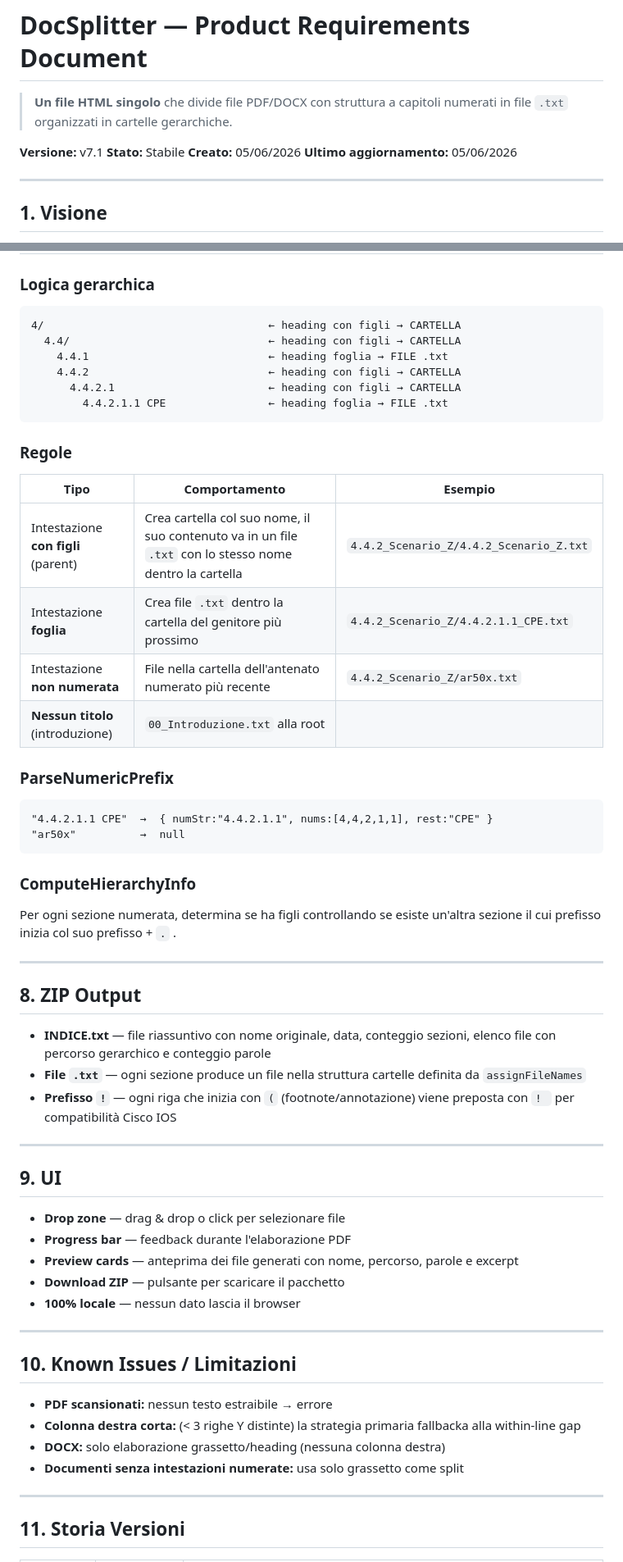
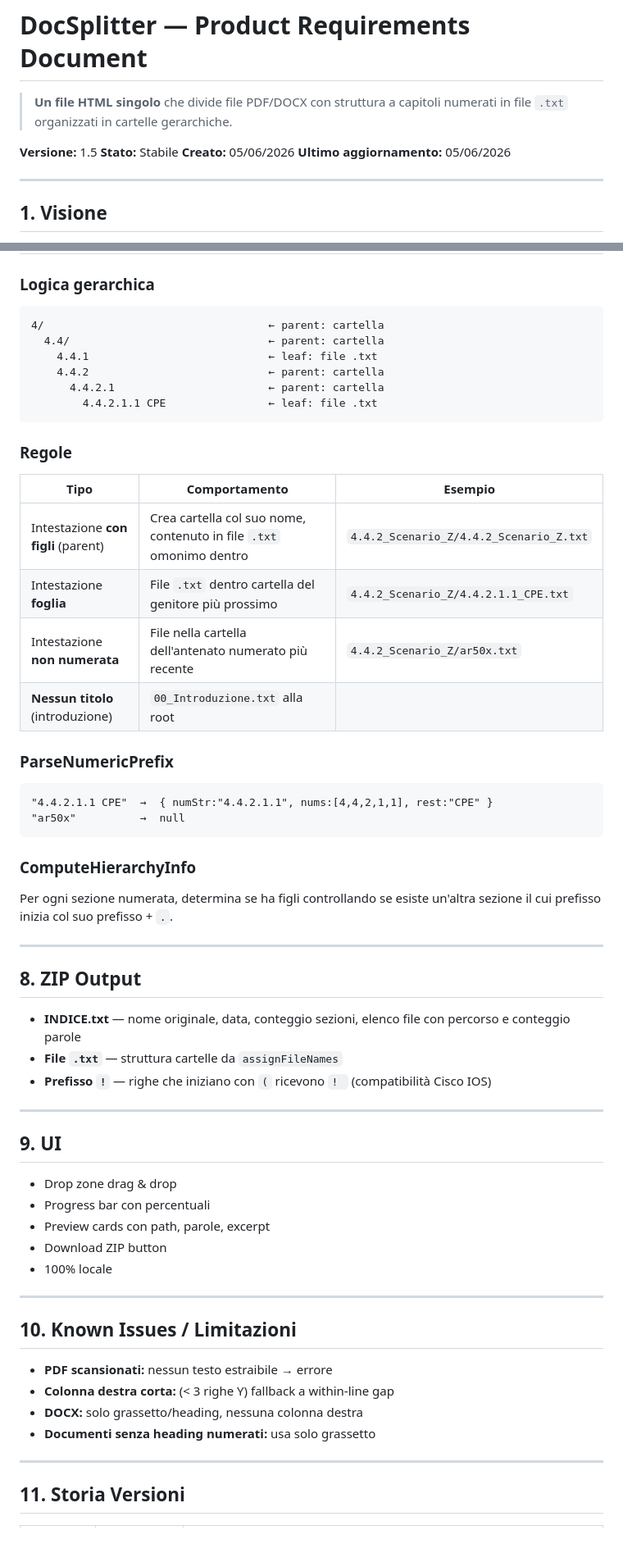
Before and after one commit to Ottadev/hermes-tools, a Markdown page: PRD.md, 2 parts joined by grey strips. Shown at 82% size. GitHub-like rendering; blank space fills up the shorter version.

````diff
--- a/PRD.md
+++ b/PRD.md
@@ -2,7 +2,7 @@
 
 > **Un file HTML singolo** che divide file PDF/DOCX con struttura a capitoli numerati in file `.txt` organizzati in cartelle gerarchiche.
 
-**Versione:** v7.1
+**Versione:** 1.5
 **Stato:** Stabile
 **Creato:** 05/06/2026
 **Ultimo aggiornamento:** 05/06/2026
@@ -188,20 +187,20 @@ Sezioni con contenuto (esclusa riga titolo) < `MERGE_MIN_CHARS` (100) vengono fu
 ### Logica gerarchica
 
 ```
-4/                                   ← heading con figli → CARTELLA
-  4.4/                               ← heading con figli → CARTELLA
-    4.4.1                            ← heading foglia → FILE .txt
-    4.4.2                            ← heading con figli → CARTELLA
-      4.4.2.1                        ← heading con figli → CARTELLA
-        4.4.2.1.1 CPE                ← heading foglia → FILE .txt
+4/                                   ← parent: cartella
+  4.4/                               ← parent: cartella
+    4.4.1                            ← leaf: file .txt
+    4.4.2                            ← parent: cartella
+      4.4.2.1                        ← parent: cartella
+        4.4.2.1.1 CPE                ← leaf: file .txt
 ```
 
 ### Regole
 
 | Tipo | Comportamento | Esempio |
 |------|--------------|---------|
-| Intestazione **con figli** (parent) | Crea cartella col suo nome, il suo contenuto va in un file `.txt` con lo stesso nome dentro la cartella | `4.4.2_Scenario_Z/4.4.2_Scenario_Z.txt` |
-| Intestazione **foglia** | Crea file `.txt` dentro la cartella del genitore più prossimo | `4.4.2_Scenario_Z/4.4.2.1.1_CPE.txt` |
+| Intestazione **con figli** (parent) | Crea cartella col suo nome, contenuto in file `.txt` omonimo dentro | `4.4.2_Scenario_Z/4.4.2_Scenario_Z.txt` |
+| Intestazione **foglia** | File `.txt` dentro cartella del genitore più prossimo | `4.4.2_Scenario_Z/4.4.2.1.1_CPE.txt` |
 | Intestazione **non numerata** | File nella cartella dell'antenato numerato più recente | `4.4.2_Scenario_Z/ar50x.txt` |
 | **Nessun titolo** (introduzione) | `00_Introduzione.txt` alla root | |
 
@@ -214,34 +213,34 @@ Sezioni con contenuto (esclusa riga titolo) < `MERGE_MIN_CHARS` (100) vengono fu
 
 ### ComputeHierarchyInfo
 
-Per ogni sezione numerata, determina se ha figli controllando se esiste un'altra sezione il cui prefisso inizia col suo prefisso + `.` .
+Per ogni sezione numerata, determina se ha figli controllando se esiste un'altra sezione il cui prefisso inizia col suo prefisso + `.`.
 
 ---
 
 ## 8. ZIP Output
 
-- **INDICE.txt** — file riassuntivo con nome originale, data, conteggio sezioni, elenco file con percorso gerarchico e conteggio parole
-- **File `.txt`** — ogni sezione produce un file nella struttura cartelle definita da `assignFileNames`
-- **Prefisso `!`** — ogni riga che inizia con `(` (footnote/annotazione) viene preposta con `! ` per compatibilità Cisco IOS
+- **INDICE.txt** — nome originale, data, conteggio sezioni, elenco file con percorso e conteggio parole
+- **File `.txt`** — struttura cartelle da `assignFileNames`
+- **Prefisso `!`** — righe che iniziano con `(` ricevono `! ` (compatibilità Cisco IOS)
 
 ---
 
 ## 9. UI
 
-- **Drop zone** — drag & drop o click per selezionare file
-- **Progress bar** — feedback durante l'elaborazione PDF
-- **Preview cards** — anteprima dei file generati con nome, percorso, parole e excerpt
-- **Download ZIP** — pulsante per scaricare il pacchetto
-- **100% locale** — nessun dato lascia il browser
+- Drop zone drag & drop
+- Progress bar con percentuali
+- Preview cards con path, parole, excerpt
+- Download ZIP button
+- 100% locale
 
 ---
 
 ## 10. Known Issues / Limitazioni
 
 - **PDF scansionati:** nessun testo estraibile → errore
-- **Colonna destra corta:** (< 3 righe Y distinte) la strategia primaria fallbacka alla within-line gap
-- **DOCX:** solo elaborazione grassetto/heading (nessuna colonna destra)
-- **Documenti senza intestazioni numerate:** usa solo grassetto come split
+- **Colonna destra corta:** (< 3 righe Y) fallback a within-line gap
+- **DOCX:** solo grassetto/heading, nessuna colonna destra
+- **Documenti senza heading numerati:** usa solo grassetto
 
 ---
 
````
Also changed, not shown: other parts of PRD.md (+31 -36 lines).
